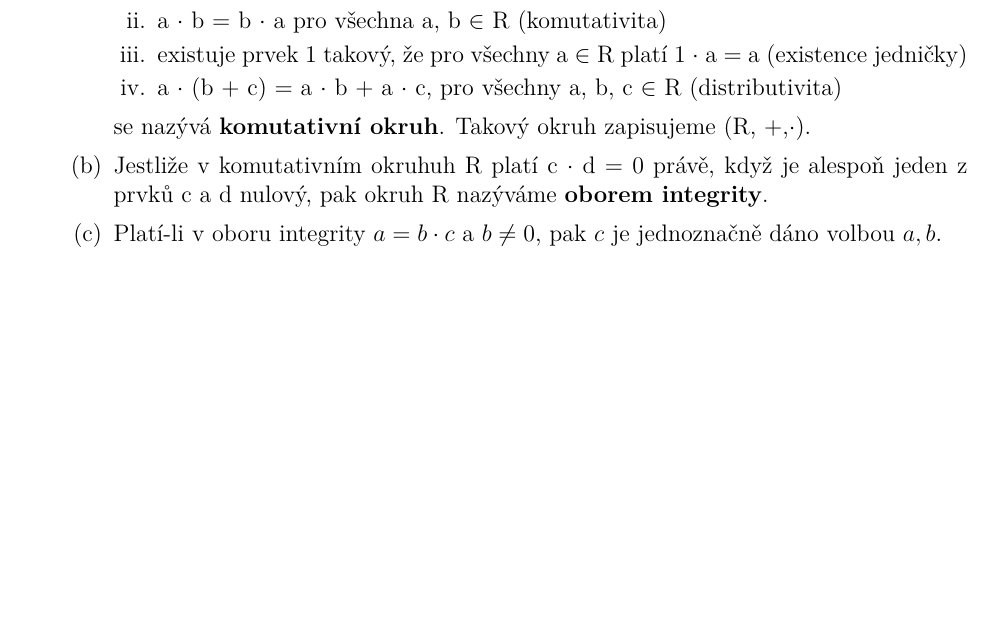
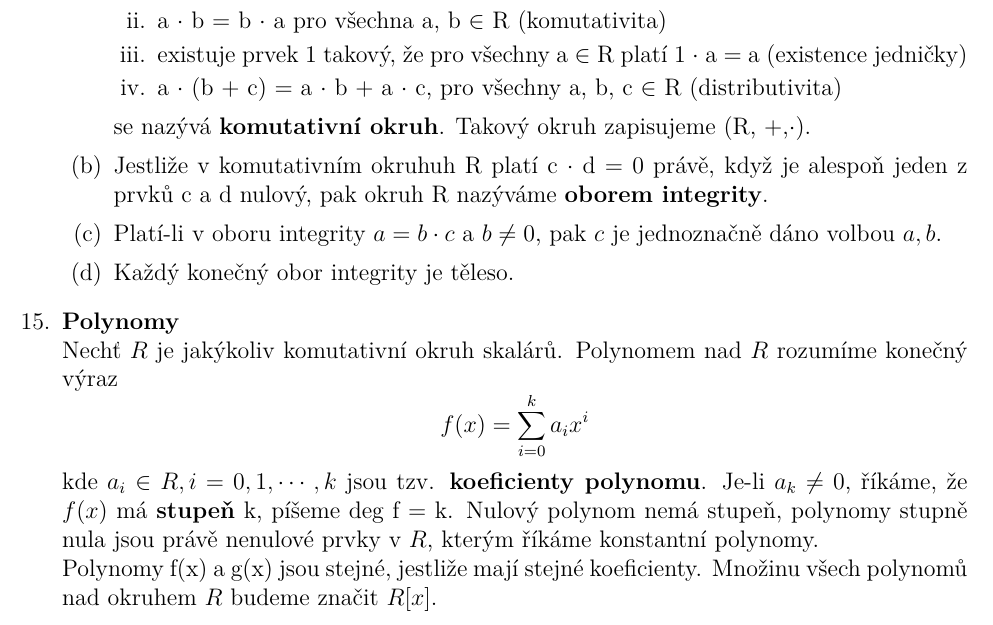
Before and after one commit to Blad1995/Matematika---LaTeX, a LaTeX document (Přehled_matematiky.tex): part of page 9 of 9, cut so that both start at the same text, the shorter picture padded with empty space. Compiled offline with pdfLaTeX.

Commit message:
8.prezentace

```diff
--- a/Přehled_matematiky.tex
+++ b/Přehled_matematiky.tex
@@ -441,7 +441,13 @@
 	 	\item Jestliže v komutativním okruhuh R platí c $\cdot$ d = 0 právě, když je alespoň jeden z prvků c a d nulový, pak okruh R nazýváme \textbf{oborem integrity}.
 
 	 	\item Platí-li v oboru integrity $a=b\cdot c$ a $b\neq0$, pak $c$ je jednoznačně dáno volbou $a,b$.
+
+		\item Každý konečný obor integrity je těleso.
 	\end{enumerate}
+
+	\item \textbf{Polynomy} \\
+	Nechť $R$ je jakýkoliv komutativní okruh skalárů. Polynomem nad $R$ rozumíme konečný výraz
+	\[f(x)=\sum_{i=0}^{k}a_ix^i\] kde $a_i \in R, i=0,1,\cdots,k$ jsou tzv. \textbf{koeficienty polynomu}. Je-li $a_k\neq0$, říkáme, že $f(x)$ má \textbf{stupeň} k, píšeme deg f = k. Nulový polynom nemá stupeň, polynomy stupně nula jsou právě nenulové prvky v $R$, kterým říkáme konstantní polynomy.\\Polynomy f(x) a g(x) jsou stejné, jestliže mají stejné koeficienty. Množinu všech polynomů nad okruhem $R$ budeme značit $R[x]$.
 
 
 
```
